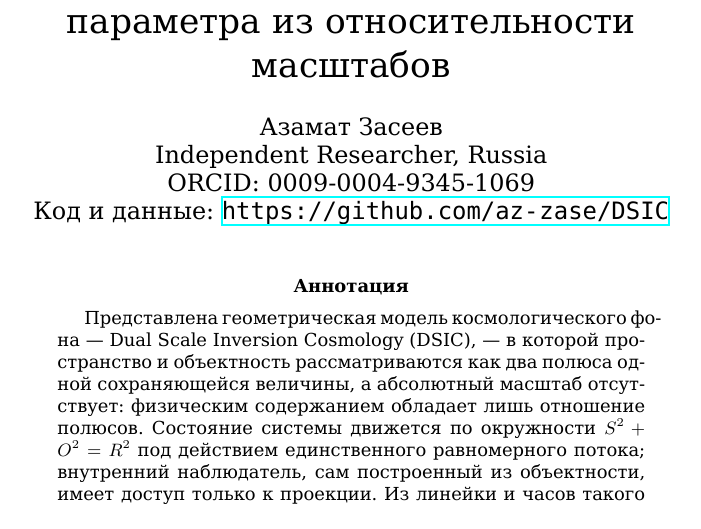
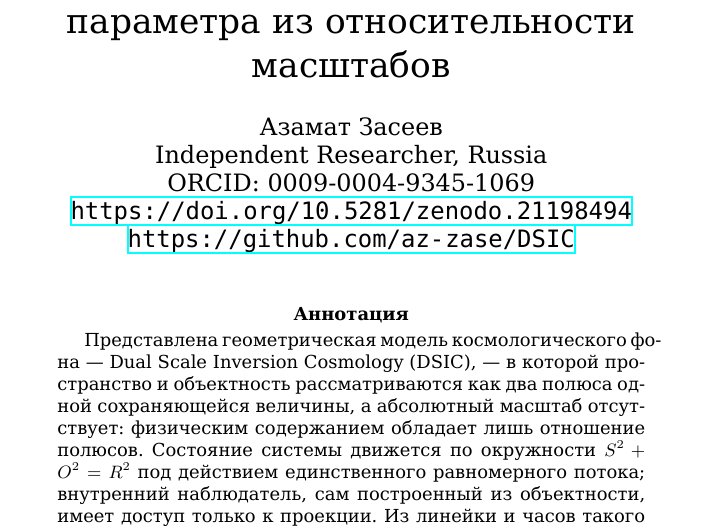
Before and after one commit to az-zase/DSIC, a LaTeX paper (article/Dual Scale Inversion Cosmology (DSIC) - Azamat Zaseev.tex): part of page 1 of 34, cut so that both start at the same text. Compiled offline with XeLaTeX.

Commit message:
Update Dual Scale Inversion Cosmology (DSIC) - Azamat Zaseev.tex

```diff
--- a/article/Dual Scale Inversion Cosmology (DSIC) - Azamat Zaseev.tex
+++ b/article/Dual Scale Inversion Cosmology (DSIC) - Azamat Zaseev.tex
@@ -35,7 +35,8 @@
 \author{Азамат Засеев\\
 Independent Researcher, Russia\\
 ORCID: 0009-0004-9345-1069\\
-Код и данные: \url{https://github.com/az-zase/DSIC}}
+\url{https://doi.org/10.5281/zenodo.21198494}\\
+\url{https://github.com/az-zase/DSIC}}
 
 \date{}
 \maketitle
```
